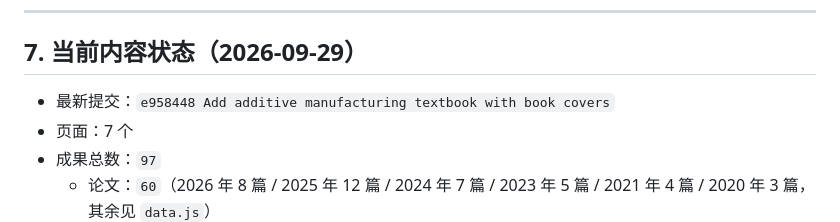
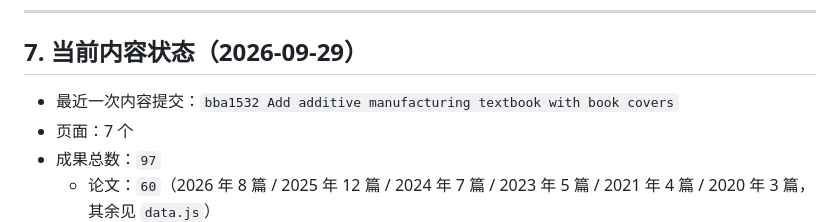
Before and after one commit to jinshuaishuai0305/jinshuaishuai0305.github.io, a Markdown page: AGENT_LOG.md, the part around the change. GitHub-like rendering.

Commit message:
Fix stale commit reference in agent log

```diff
--- a/AGENT_LOG.md
+++ b/AGENT_LOG.md
@@ -396,7 +396,7 @@ https://jinshuaishuai0305.github.io/
 
 ## 7. 当前内容状态（2026-09-29）
 
-- 最新提交：`e958448 Add additive manufacturing textbook with book covers`
+- 最近一次内容提交：`bba1532 Add additive manufacturing textbook with book covers`
 - 页面：7 个
 - 成果总数：`97`
   - 论文：`60`（2026 年 8 篇 / 2025 年 12 篇 / 2024 年 7 篇 / 2023 年 5 篇 / 2021 年 4 篇 / 2020 年 3 篇，其余见 `data.js`）
```
